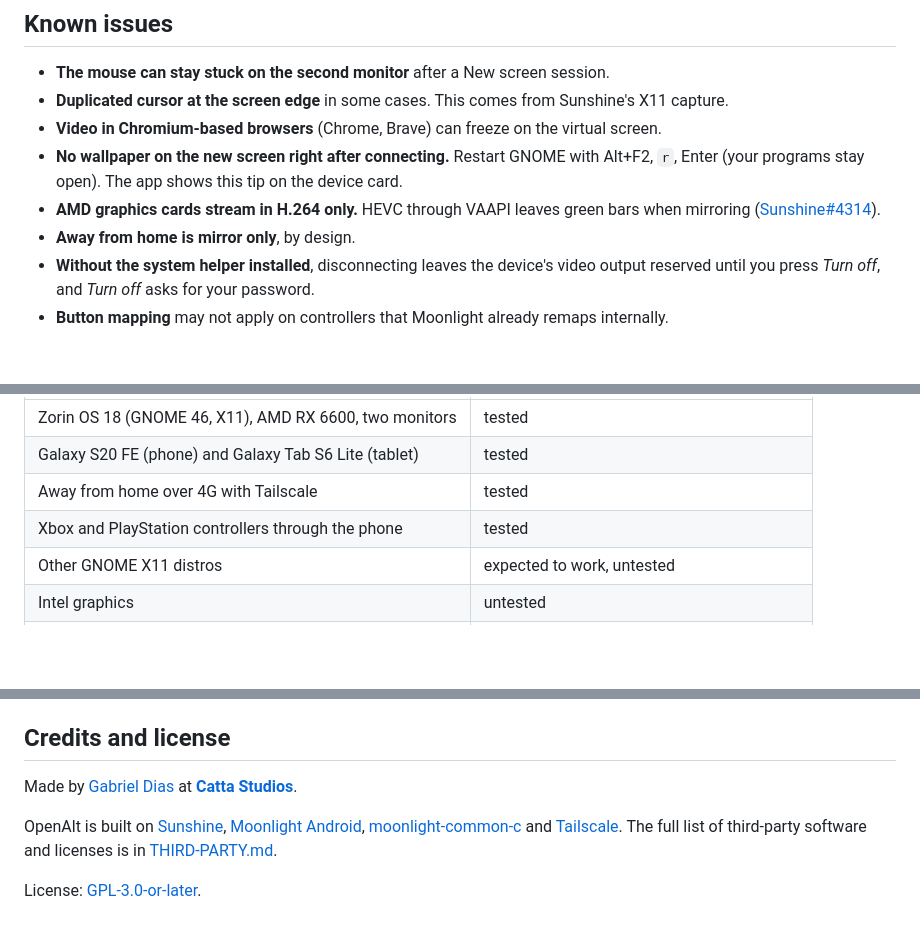
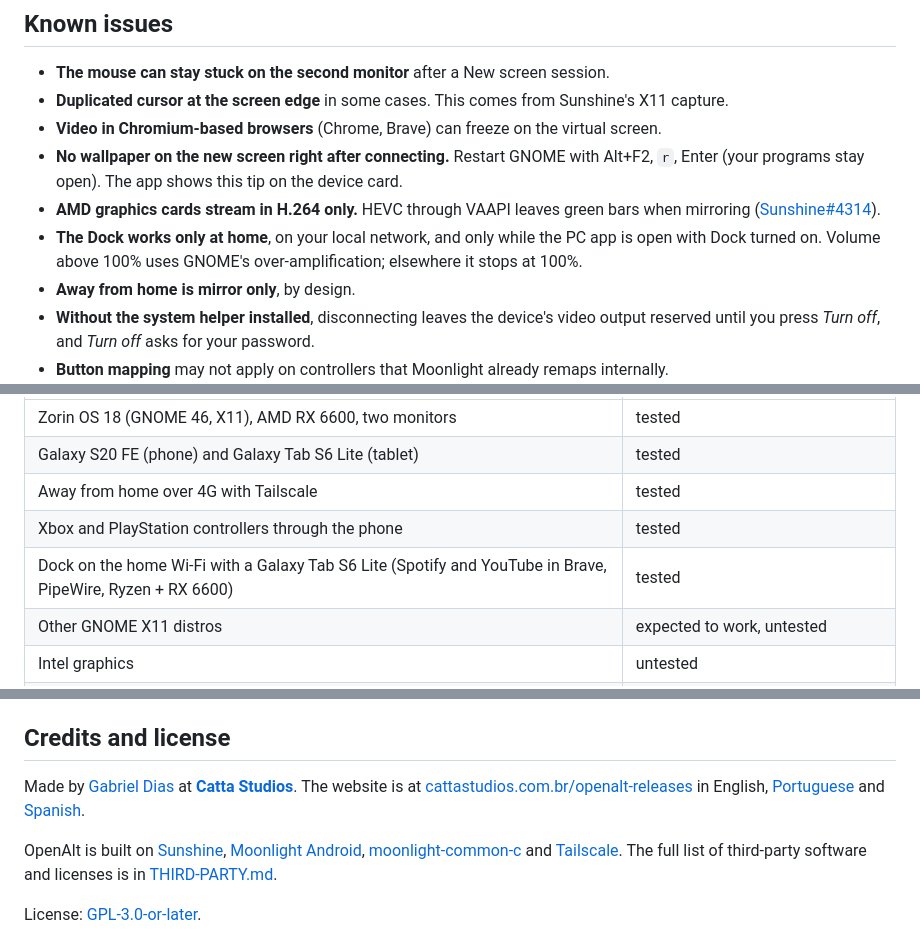
Before and after one commit to berelels/openalt-releases, a Markdown page: README.md, 3 parts joined by grey strips. Drawn GitHub-style; blank space fills up the shorter version.

```diff
--- a/README.md
+++ b/README.md
@@ -73,6 +86,7 @@ From version 0.1.2 on, both apps tell you when a newer version is published here
 - **Video in Chromium-based browsers** (Chrome, Brave) can freeze on the virtual screen.
 - **No wallpaper on the new screen right after connecting.** Restart GNOME with Alt+F2, `r`, Enter (your programs stay open). The app shows this tip on the device card.
 - **AMD graphics cards stream in H.264 only.** HEVC through VAAPI leaves green bars when mirroring ([Sunshine#4314](https://github.com/LizardByte/Sunshine/issues/4314)).
+- **The Dock works only at home**, on your local network, and only while the PC app is open with Dock turned on. Volume above 100% uses GNOME's over-amplification; elsewhere it stops at 100%.
 - **Away from home is mirror only**, by design.
 - **Without the system helper installed**, disconnecting leaves the device's video output reserved until you press *Turn off*, and *Turn off* asks for your password.
 - **Button mapping** may not apply on controllers that Moonlight already remaps internally.
@@ -85,6 +99,7 @@ From version 0.1.2 on, both apps tell you when a newer version is published here
 | Galaxy S20 FE (phone) and Galaxy Tab S6 Lite (tablet) | tested |
 | Away from home over 4G with Tailscale | tested |
 | Xbox and PlayStation controllers through the phone | tested |
+| Dock on the home Wi-Fi with a Galaxy Tab S6 Lite (Spotify and YouTube in Brave, PipeWire, Ryzen + RX 6600) | tested |
 | Other GNOME X11 distros | expected to work, untested |
 | Intel graphics | untested |
 | NVIDIA proprietary driver | **likely not working yet** |
@@ -101,7 +116,7 @@ OpenAlt is licensed under the GNU GPL v3.0 or later. Every release here has the
 
 ## Credits and license
 
-Made by [Gabriel Dias](https://github.com/berelels) at **[Catta Studios](https://cattastudios.com.br/)**.
+Made by [Gabriel Dias](https://github.com/berelels) at **[Catta Studios](https://cattastudios.com.br/)**. The website is at [cattastudios.com.br/openalt-releases](https://cattastudios.com.br/openalt-releases/) in English, [Portuguese](https://cattastudios.com.br/openalt-releases/pt/) and [Spanish](https://cattastudios.com.br/openalt-releases/es/).
 
 OpenAlt is built on [Sunshine](https://github.com/LizardByte/Sunshine), [Moonlight Android](https://github.com/moonlight-stream/moonlight-android), [moonlight-common-c](https://github.com/moonlight-stream/moonlight-common-c) and [Tailscale](https://tailscale.com). The full list of third-party software and licenses is in [THIRD-PARTY.md](THIRD-PARTY.md).
 
```
Also changed, not shown: other parts of README.md (+15 -2 lines), art/screens.png.
